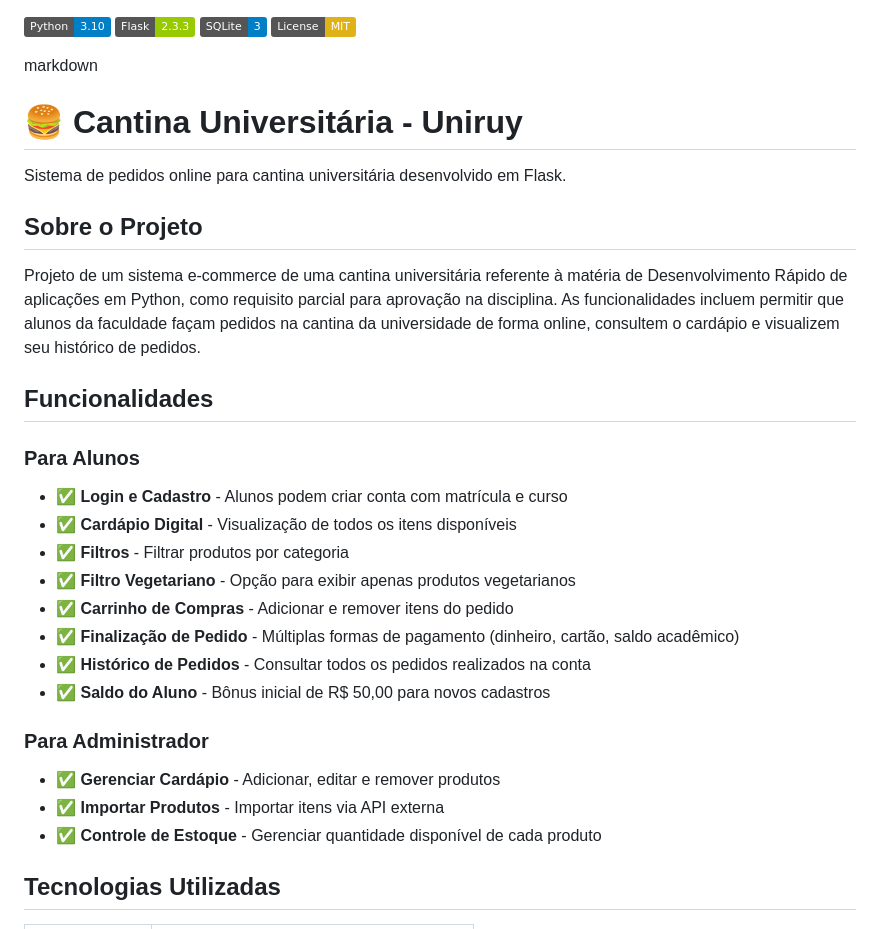
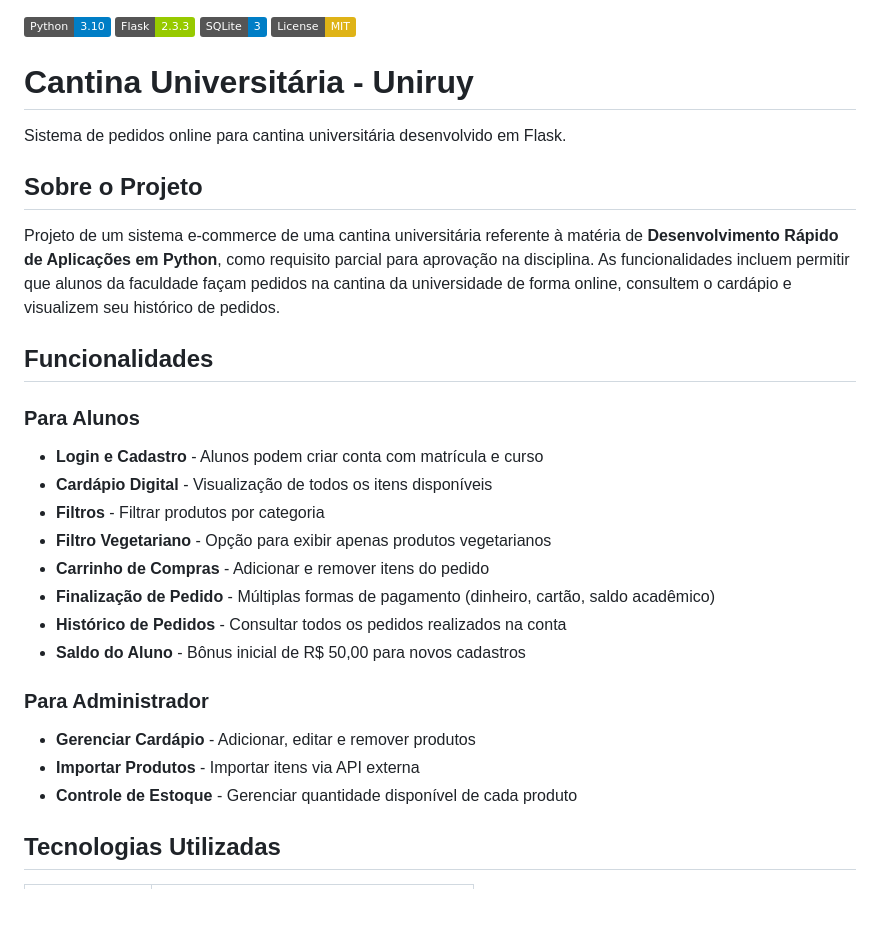
Before and after one commit to melissagsb/cantina-universitaria, a Markdown page: README.md, the part around one of its changes. Rendered like a GitHub page; badges without logos; blank space fills up the shorter version.

```diff
--- a/README.md
+++ b/README.md
@@ -3,31 +3,30 @@
 ![SQLite](https://img.shields.io/badge/SQLite-3-blue)
 ![License](https://img.shields.io/badge/License-MIT-yellow)
 
-markdown
-# 🍔 Cantina Universitária - Uniruy
+#  Cantina Universitária - Uniruy
 
 Sistema de pedidos online para cantina universitária desenvolvido em Flask.
 
-## Sobre o Projeto
+##  Sobre o Projeto
 
-Projeto de um sistema e-commerce de uma cantina universitária referente à matéria de Desenvolvimento Rápido de aplicações em Python, como requisito parcial para aprovação na disciplina. As funcionalidades incluem permitir que alunos da faculdade façam pedidos na cantina da universidade de forma online, consultem o cardápio e visualizem seu histórico de pedidos.
+Projeto de um sistema e-commerce de uma cantina universitária referente à matéria de **Desenvolvimento Rápido de Aplicações em Python**, como requisito parcial para aprovação na disciplina. As funcionalidades incluem permitir que alunos da faculdade façam pedidos na cantina da universidade de forma online, consultem o cardápio e visualizem seu histórico de pedidos.
 
-## Funcionalidades
+##  Funcionalidades
 
 ### Para Alunos
-- ✅ **Login e Cadastro** - Alunos podem criar conta com matrícula e curso
-- ✅ **Cardápio Digital** - Visualização de todos os itens disponíveis
-- ✅ **Filtros** - Filtrar produtos por categoria
-- ✅ **Filtro Vegetariano** - Opção para exibir apenas produtos vegetarianos
-- ✅ **Carrinho de Compras** - Adicionar e remover itens do pedido
-- ✅ **Finalização de Pedido** - Múltiplas formas de pagamento (dinheiro, cartão, saldo acadêmico)
-- ✅ **Histórico de Pedidos** - Consultar todos os pedidos realizados na conta
-- ✅ **Saldo do Aluno** - Bônus inicial de R$ 50,00 para novos cadastros
+-  **Login e Cadastro** - Alunos podem criar conta com matrícula e curso
+-  **Cardápio Digital** - Visualização de todos os itens disponíveis
+-  **Filtros** - Filtrar produtos por categoria
+-  **Filtro Vegetariano** - Opção para exibir apenas produtos vegetarianos
+-  **Carrinho de Compras** - Adicionar e remover itens do pedido
+-  **Finalização de Pedido** - Múltiplas formas de pagamento (dinheiro, cartão, saldo acadêmico)
+-  **Histórico de Pedidos** - Consultar todos os pedidos realizados na conta
+-  **Saldo do Aluno** - Bônus inicial de R$ 50,00 para novos cadastros
 
 ### Para Administrador
-- ✅ **Gerenciar Cardápio** - Adicionar, editar e remover produtos
-- ✅ **Importar Produtos** - Importar itens via API externa
-- ✅ **Controle de Estoque** - Gerenciar quantidade disponível de cada produto
+-  **Gerenciar Cardápio** - Adicionar, editar e remover produtos
+-  **Importar Produtos** - Importar itens via API externa
+- **Controle de Estoque** - Gerenciar quantidade disponível de cada produto
 
 ## Tecnologias Utilizadas
 
```
Also changed, not shown: other parts of README.md (+82 -80 lines).
